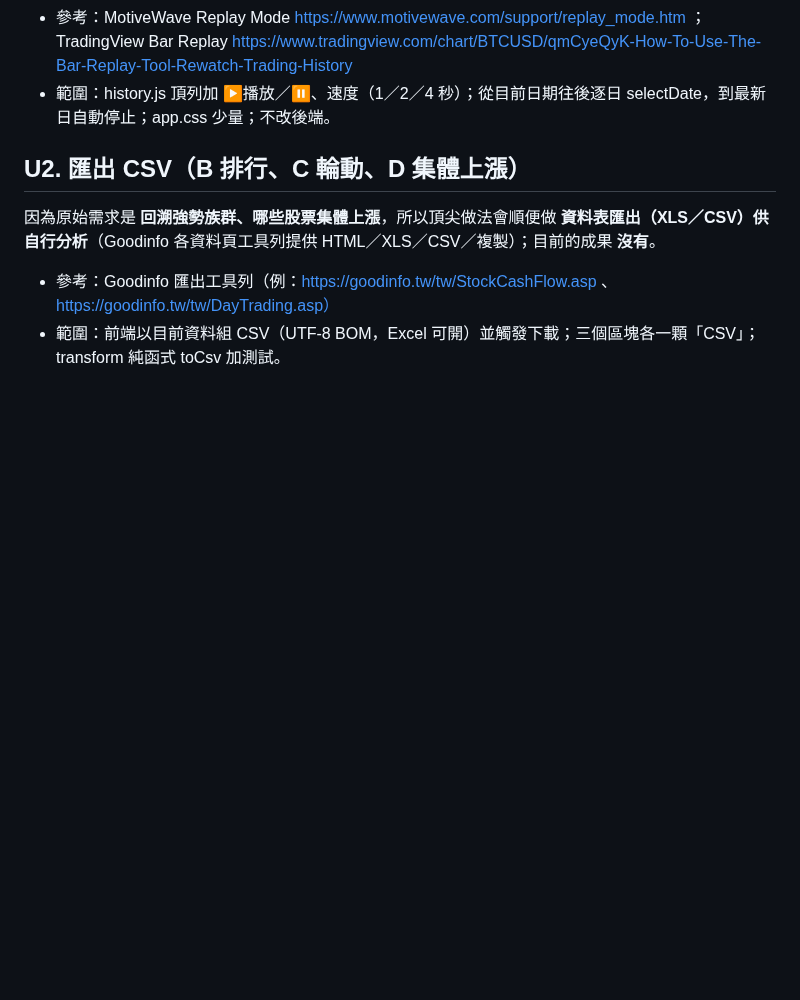
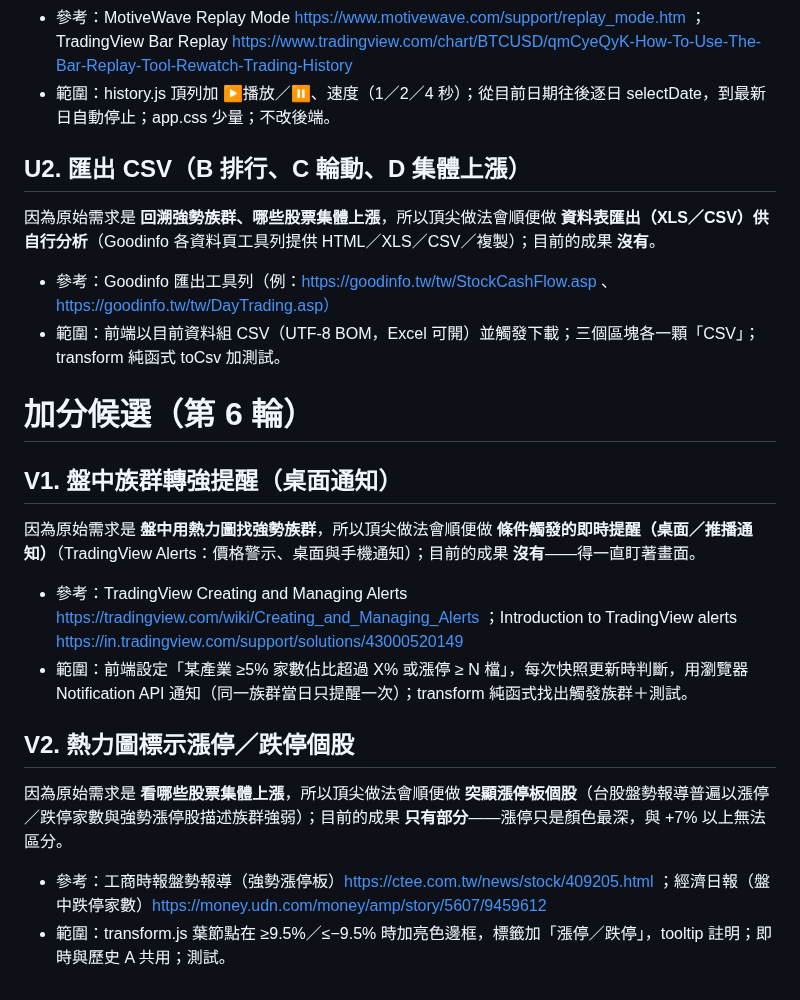
Before and after one commit to jaylooloomi/MoneyTide, a Markdown page: .agent-pipeline/candidates.md, the part around the change. Drawn GitHub-style; blank space fills up the shorter version.

Commit message:
chore(night-shift): bonus candidates round 6
Co-Authored-By: Claude Opus 5.5 <noreply@anthropic.com>

```diff
--- a/.agent-pipeline/candidates.md
+++ b/.agent-pipeline/candidates.md
@@ -78,3 +78,15 @@
 因為原始需求是 **回溯強勢族群、哪些股票集體上漲**，所以頂尖做法會順便做 **資料表匯出（XLS／CSV）供自行分析**（Goodinfo 各資料頁工具列提供 HTML／XLS／CSV／複製）；目前的成果 **沒有**。
 - 參考：Goodinfo 匯出工具列（例：https://goodinfo.tw/tw/StockCashFlow.asp 、https://goodinfo.tw/tw/DayTrading.asp）
 - 範圍：前端以目前資料組 CSV（UTF-8 BOM，Excel 可開）並觸發下載；三個區塊各一顆「CSV」；transform 純函式 toCsv 加測試。
+
+# 加分候選（第 6 輪）
+
+## V1. 盤中族群轉強提醒（桌面通知）
+因為原始需求是 **盤中用熱力圖找強勢族群**，所以頂尖做法會順便做 **條件觸發的即時提醒（桌面／推播通知）**（TradingView Alerts：價格警示、桌面與手機通知）；目前的成果 **沒有**——得一直盯著畫面。
+- 參考：TradingView Creating and Managing Alerts https://tradingview.com/wiki/Creating_and_Managing_Alerts ；Introduction to TradingView alerts https://in.tradingview.com/support/solutions/43000520149
+- 範圍：前端設定「某產業 ≥5% 家數佔比超過 X% 或漲停 ≥ N 檔」，每次快照更新時判斷，用瀏覽器 Notification API 通知（同一族群當日只提醒一次）；transform 純函式找出觸發族群＋測試。
+
+## V2. 熱力圖標示漲停／跌停個股
+因為原始需求是 **看哪些股票集體上漲**，所以頂尖做法會順便做 **突顯漲停板個股**（台股盤勢報導普遍以漲停／跌停家數與強勢漲停股描述族群強弱）；目前的成果 **只有部分**——漲停只是顏色最深，與 +7% 以上無法區分。
+- 參考：工商時報盤勢報導（強勢漲停板）https://ctee.com.tw/news/stock/409205.html ；經濟日報（盤中跌停家數）https://money.udn.com/money/amp/story/5607/9459612
+- 範圍：transform.js 葉節點在 ≥9.5%／≤−9.5% 時加亮色邊框，標籤加「漲停／跌停」，tooltip 註明；即時與歷史 A 共用；測試。
```
